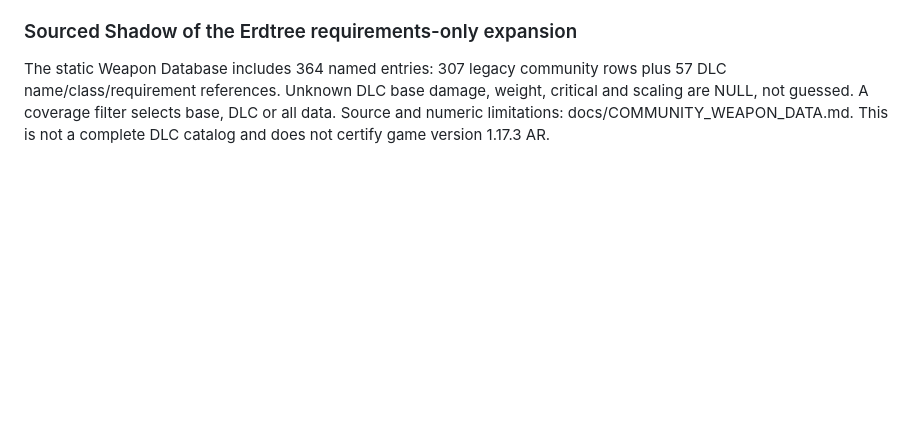
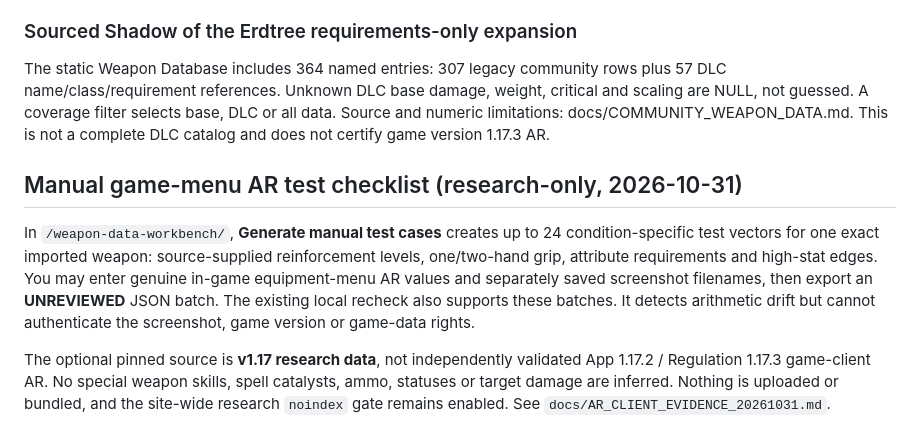
Before and after one commit to garrison2025/Elden-Ring, a Markdown page: README.md, the part around the change. GitHub-like rendering; blank space fills up the shorter version.

Commit message:
Document research-only game menu AR checklist access and client evidence limits

```diff
--- a/README.md
+++ b/README.md
@@ -262,3 +262,21 @@ The community weapon database now combines five-attribute requirements, weapon c
 ### Sourced Shadow of the Erdtree requirements-only expansion
 
 The static Weapon Database includes 364 named entries: 307 legacy community rows plus 57 DLC name/class/requirement references. Unknown DLC base damage, weight, critical and scaling are NULL, not guessed. A coverage filter selects base, DLC or all data. Source and numeric limitations: docs/COMMUNITY_WEAPON_DATA.md. This is not a complete DLC catalog and does not certify game version 1.17.3 AR.
+
+## Manual game-menu AR test checklist (research-only, 2026-10-31)
+
+In `/weapon-data-workbench/`, **Generate manual test cases** creates
+up to 24 condition-specific test vectors for one exact imported weapon:
+source-supplied reinforcement levels, one/two-hand grip, attribute
+requirements and high-stat edges. You may enter genuine in-game
+equipment-menu AR values and separately saved screenshot filenames,
+then export an **UNREVIEWED** JSON batch. The existing local recheck
+also supports these batches. It detects arithmetic drift but cannot
+authenticate the screenshot, game version or game-data rights.
+
+The optional pinned source is **v1.17 research data**, not independently
+validated App 1.17.2 / Regulation 1.17.3 game-client AR.
+No special weapon skills, spell catalysts, ammo, statuses or target
+damage are inferred. Nothing is uploaded or bundled, and the site-wide
+research `noindex` gate remains enabled. See
+`docs/AR_CLIENT_EVIDENCE_20261031.md`.
```
